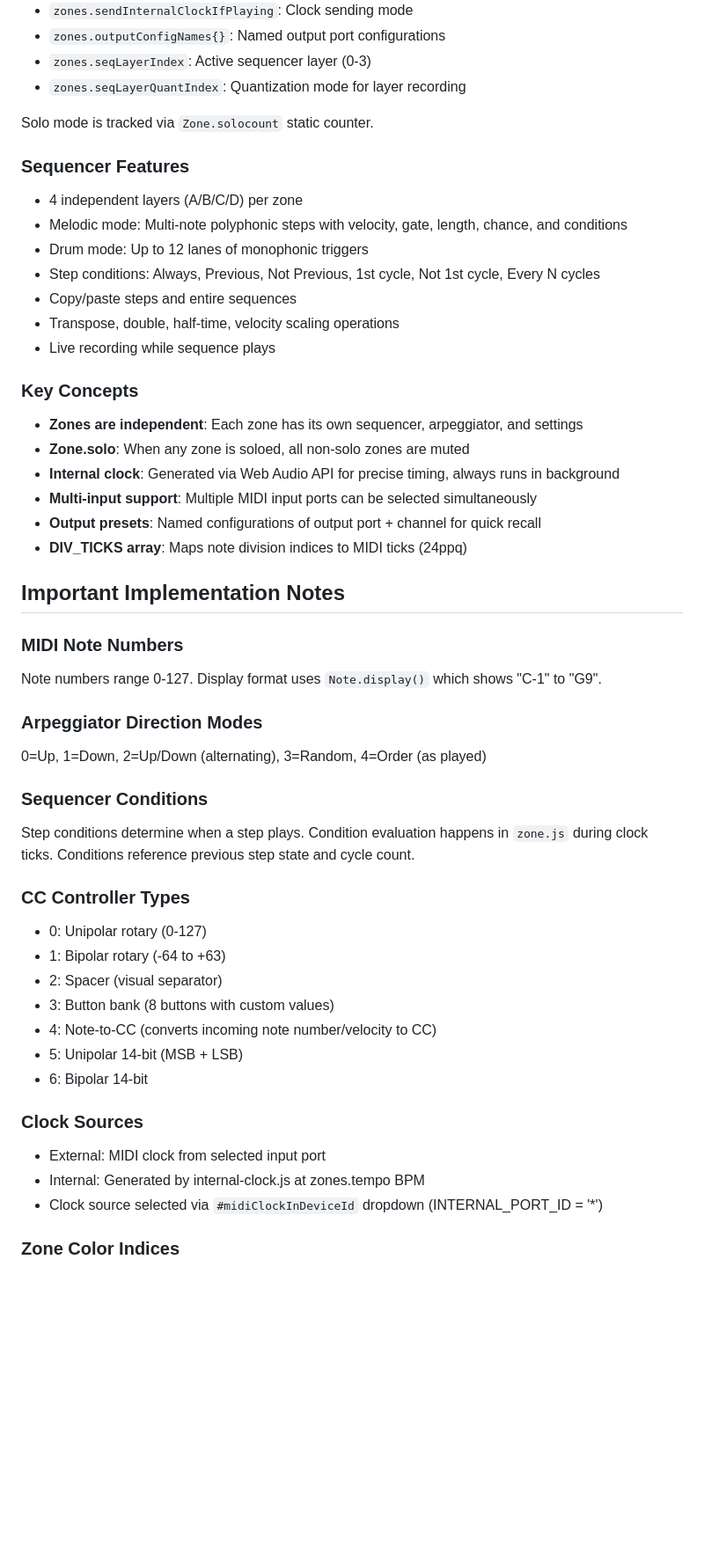
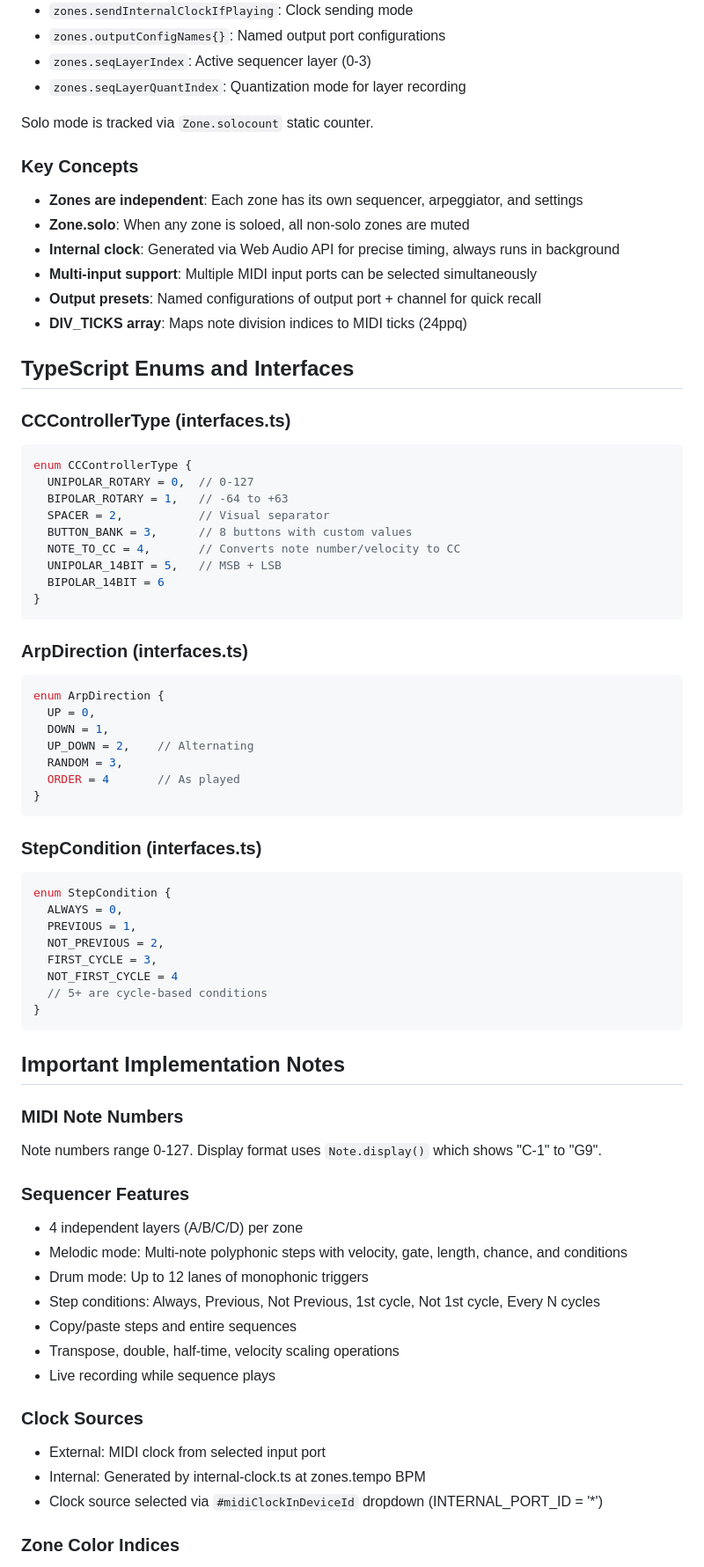
Before and after one commit to privatepublic-de/midi-zoner, a Markdown page: CLAUDE.md, the part around one of its changes. Shown at 88% size. Rendered like a GitHub page; blank space fills up the shorter version.

````diff
--- a/CLAUDE.md
+++ b/CLAUDE.md
@@ -108,6 +145,57 @@ Global state is stored in the `zones` object in app.js:
 
 Solo mode is tracked via `Zone.solocount` static counter.
 
+### Key Concepts
+- **Zones are independent**: Each zone has its own sequencer, arpeggiator, and settings
+- **Zone.solo**: When any zone is soloed, all non-solo zones are muted
+- **Internal clock**: Generated via Web Audio API for precise timing, always runs in background
+- **Multi-input support**: Multiple MIDI input ports can be selected simultaneously
+- **Output presets**: Named configurations of output port + channel for quick recall
+- **DIV_TICKS array**: Maps note division indices to MIDI ticks (24ppq)
+
+## TypeScript Enums and Interfaces
+
+### CCControllerType (interfaces.ts)
+```typescript
+enum CCControllerType {
+  UNIPOLAR_ROTARY = 0,  // 0-127
+  BIPOLAR_ROTARY = 1,   // -64 to +63
+  SPACER = 2,           // Visual separator
+  BUTTON_BANK = 3,      // 8 buttons with custom values
+  NOTE_TO_CC = 4,       // Converts note number/velocity to CC
+  UNIPOLAR_14BIT = 5,   // MSB + LSB
+  BIPOLAR_14BIT = 6
+}
+```
+
+### ArpDirection (interfaces.ts)
+```typescript
+enum ArpDirection {
+  UP = 0,
+  DOWN = 1,
+  UP_DOWN = 2,    // Alternating
+  RANDOM = 3,
+  ORDER = 4       // As played
+}
+```
+
+### StepCondition (interfaces.ts)
+```typescript
+enum StepCondition {
+  ALWAYS = 0,
+  PREVIOUS = 1,
+  NOT_PREVIOUS = 2,
+  FIRST_CYCLE = 3,
+  NOT_FIRST_CYCLE = 4
+  // 5+ are cycle-based conditions
+}
+```
+
+## Important Implementation Notes
+
+### MIDI Note Numbers
+Note numbers range 0-127. Display format uses `Note.display()` which shows "C-1" to "G9".
+
 ### Sequencer Features
 - 4 independent layers (A/B/C/D) per zone
 - Melodic mode: Multi-note polyphonic steps with velocity, gate, length, chance, and conditions
@@ -117,37 +205,9 @@ Solo mode is tracked via `Zone.solocount` static counter.
 - Transpose, double, half-time, velocity scaling operations
 - Live recording while sequence plays
 
-### Key Concepts
-- **Zones are independent**: Each zone has its own sequencer, arpeggiator, and settings
-- **Zone.solo**: When any zone is soloed, all non-solo zones are muted
-- **Internal clock**: Generated via Web Audio API for precise timing, always runs in background
-- **Multi-input support**: Multiple MIDI input ports can be selected simultaneously
-- **Output presets**: Named configurations of output port + channel for quick recall
-- **DIV_TICKS array**: Maps note division indices to MIDI ticks (24ppq)
-
-## Important Implementation Notes
-
-### MIDI Note Numbers
-Note numbers range 0-127. Display format uses `Note.display()` which shows "C-1" to "G9".
-
-### Arpeggiator Direction Modes
-0=Up, 1=Down, 2=Up/Down (alternating), 3=Random, 4=Order (as played)
-
-### Sequencer Conditions
-Step conditions determine when a step plays. Condition evaluation happens in `zone.js` during clock ticks. Conditions reference previous step state and cycle count.
-
-### CC Controller Types
-- 0: Unipolar rotary (0-127)
-- 1: Bipolar rotary (-64 to +63)
-- 2: Spacer (visual separator)
-- 3: Button bank (8 buttons with custom values)
-- 4: Note-to-CC (converts incoming note number/velocity to CC)
-- 5: Unipolar 14-bit (MSB + LSB)
-- 6: Bipolar 14-bit
-
 ### Clock Sources
 - External: MIDI clock from selected input port
-- Internal: Generated by internal-clock.js at zones.tempo BPM
+- Internal: Generated by internal-clock.ts at zones.tempo BPM
 - Clock source selected via `#midiClockInDeviceId` dropdown (INTERNAL_PORT_ID = '*')
 
 ### Zone Color Indices
````
Also changed, not shown: other parts of CLAUDE.md (+85 -48 lines).
